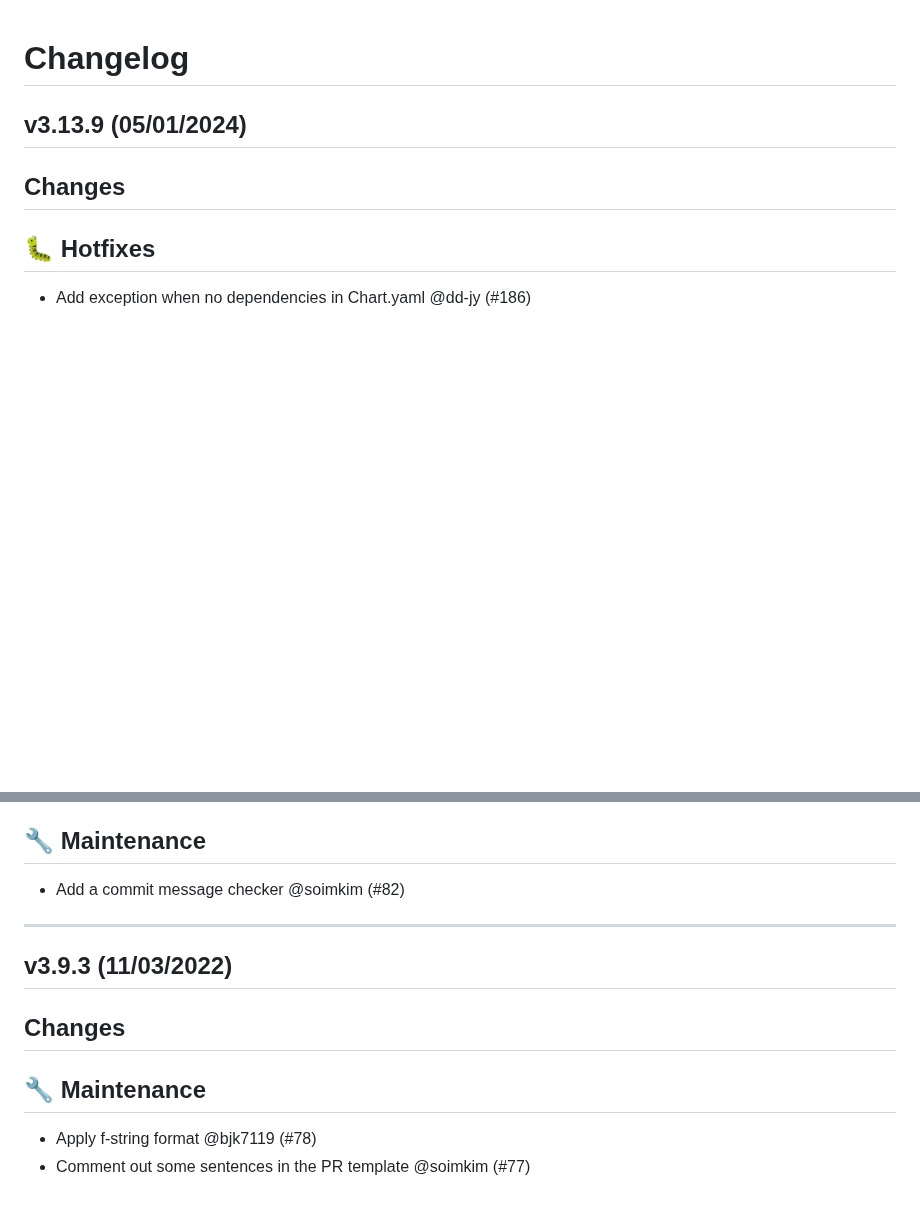
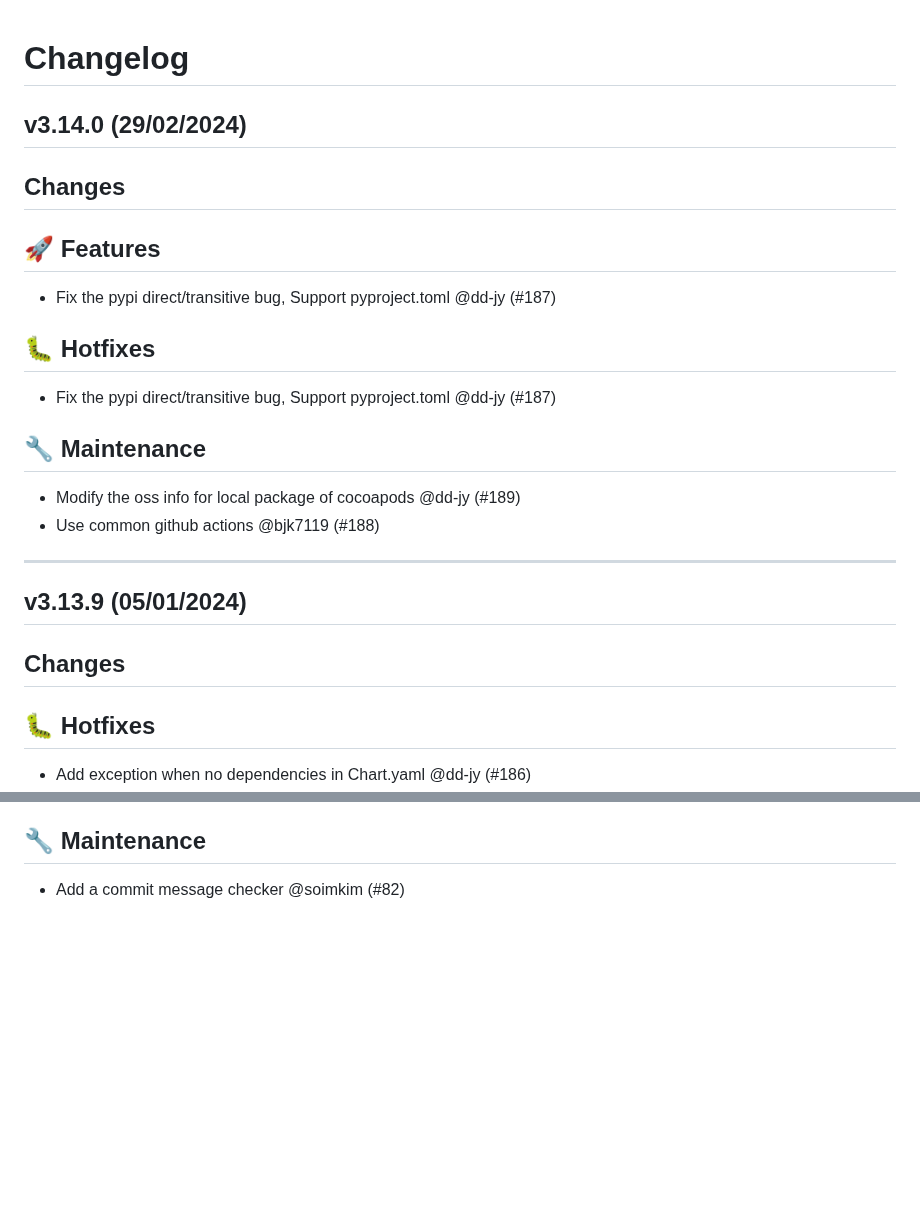
Before and after one commit to fosslight/fosslight_dependency_scanner, a Markdown page: CHANGELOG.md, 2 parts joined by grey strips. Drawn GitHub-style; blank space fills up the shorter version.

Commit message:
Update ChangeLog

```diff
--- a/CHANGELOG.md
+++ b/CHANGELOG.md
@@ -1,4 +1,21 @@
 # Changelog
+
+## v3.14.0 (29/02/2024)
+## Changes
+## 🚀 Features
+
+- Fix the pypi direct/transitive bug, Support pyproject.toml @dd-jy (#187)
+
+## 🐛 Hotfixes
+
+- Fix the pypi direct/transitive bug, Support pyproject.toml @dd-jy (#187)
+
+## 🔧 Maintenance
+
+- Modify the oss info for local package of cocoapods @dd-jy (#189)
+- Use common github actions @bjk7119 (#188)
+
+---
 
 ## v3.13.9 (05/01/2024)
 ## Changes
@@ -313,12 +330,3 @@
 ## 🔧 Maintenance
 
 - Add a commit message checker @soimkim (#82)
-
----
-
-## v3.9.3 (11/03/2022)
-## Changes
-## 🔧 Maintenance
-
-- Apply f-string format @bjk7119 (#78)
-- Comment out some sentences in the PR template @soimkim (#77)
```
